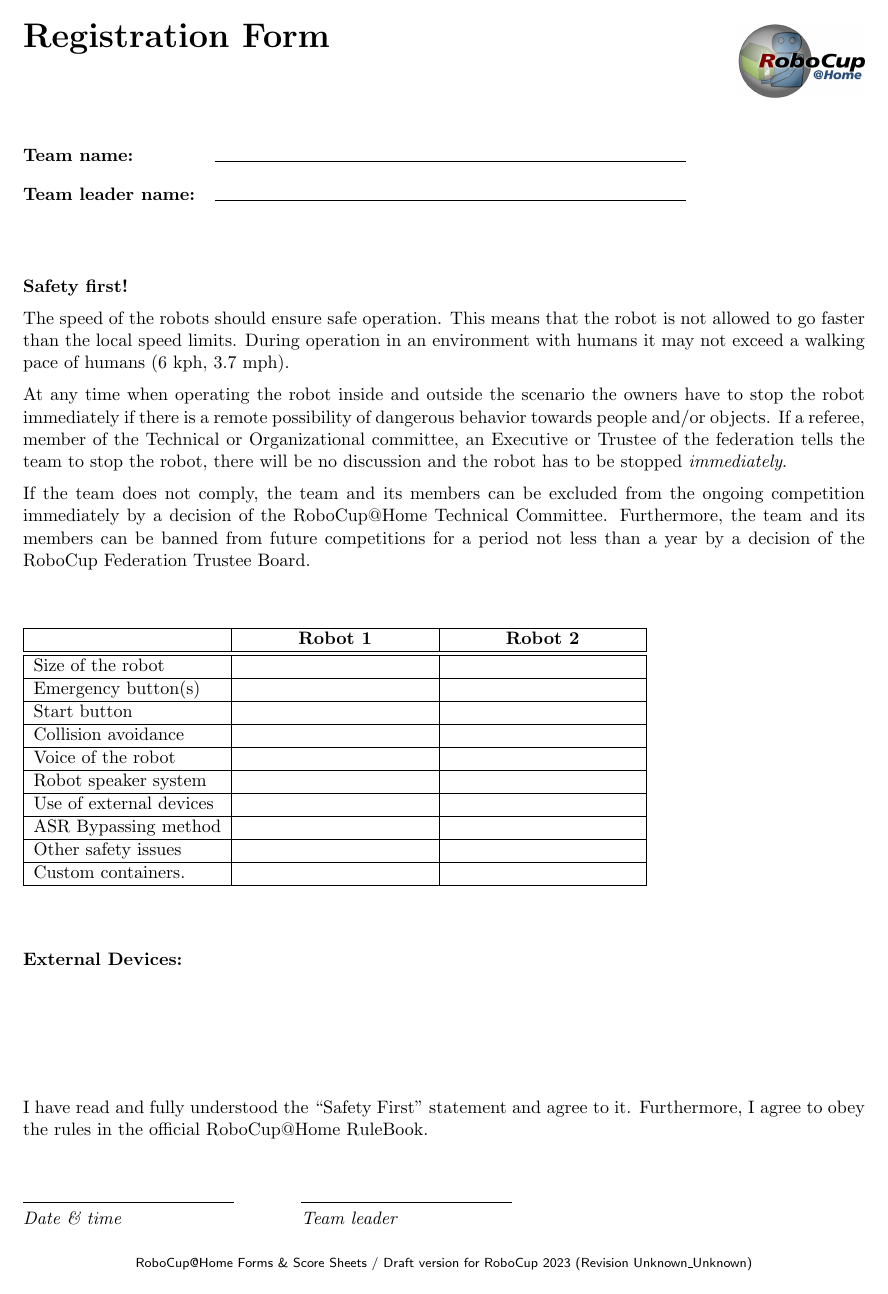
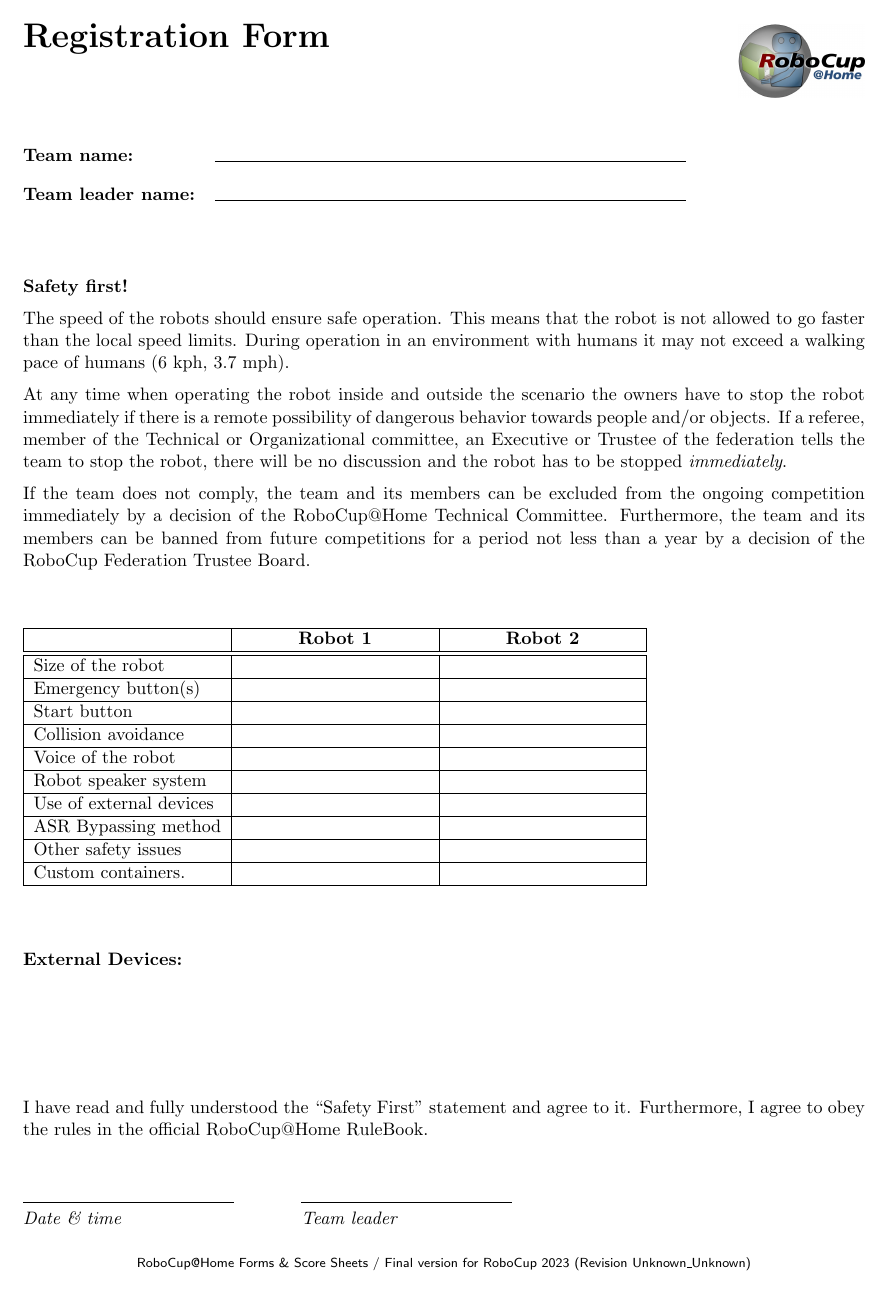
Before and after one commit to RoboCupAtHome/RuleBook, a LaTeX book (score_sheets.tex, which reads setup/active_version.tex): page 2 of 25. Compiled offline with pdfLaTeX.

Commit message:
Draft -> Final

```diff
--- a/setup/active_version.tex
+++ b/setup/active_version.tex
@@ -1,6 +1,6 @@
 \newcommand{\YEAR}{2023}
-\newcommand{\STATE}{Draft}
-% \newcommand{\STATE}{Final}
+% \newcommand{\STATE}{Draft}
+\newcommand{\STATE}{Final}
 %
 % Local Variables:
 % TeX-master: "../Rulebook"
```
